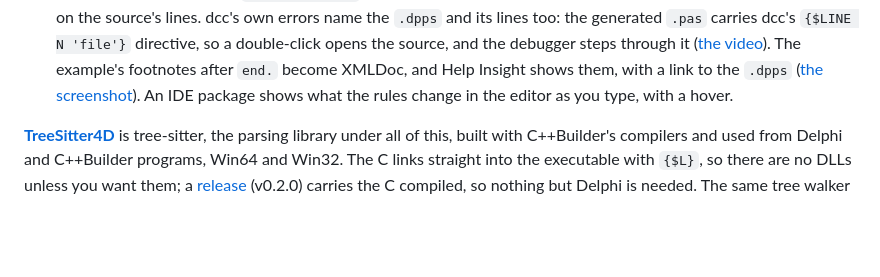
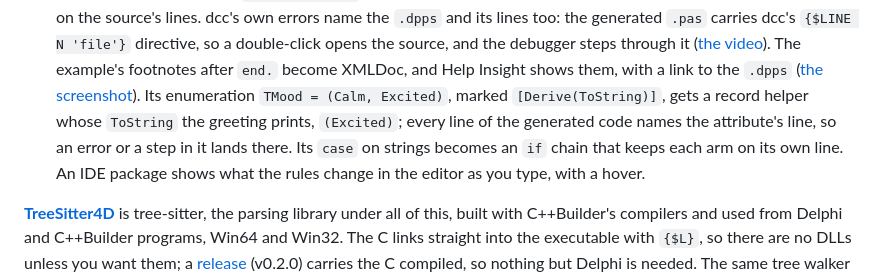
Before and after one commit to pmcgee69/DelfPascal, a Markdown page: README.md, the part around the change. Rendered like a GitHub page; blank space fills up the shorter version.

Commit message:
README: the starter's IDE example now derives TMood.ToString from [Derive(ToString)], its generated lines naming the attribute's, and its case on strings keeps each arm on its line
Co-Authored-By: Claude Opus 5.5 <noreply@anthropic.com>

```diff
--- a/README.md
+++ b/README.md
@@ -127,6 +127,10 @@ each tested against expected output, and run over a whole codebase before being
   through it ([the video](https://youtu.be/LJM2JrihDWU)). The example's footnotes after `end.`
   become XMLDoc, and Help Insight shows them, with a link to the `.dpps`
   ([the screenshot](https://github.com/pmcgee69/delphi-preprocessor-starter/blob/main/examples/ide/footnotes-help-insight.png)).
+  Its enumeration `TMood = (Calm, Excited)`, marked `[Derive(ToString)]`, gets a record helper
+  whose `ToString` the greeting prints, `(Excited)`; every line of the generated code names the
+  attribute's line, so an error or a step in it lands there. Its `case` on strings becomes an
+  `if` chain that keeps each arm on its own line.
   An IDE package shows what the rules change in the editor as you type, with a hover.
 
 **[TreeSitter4D](https://github.com/pmcgee69/TreeSitter4D)** is tree-sitter, the parsing
```
